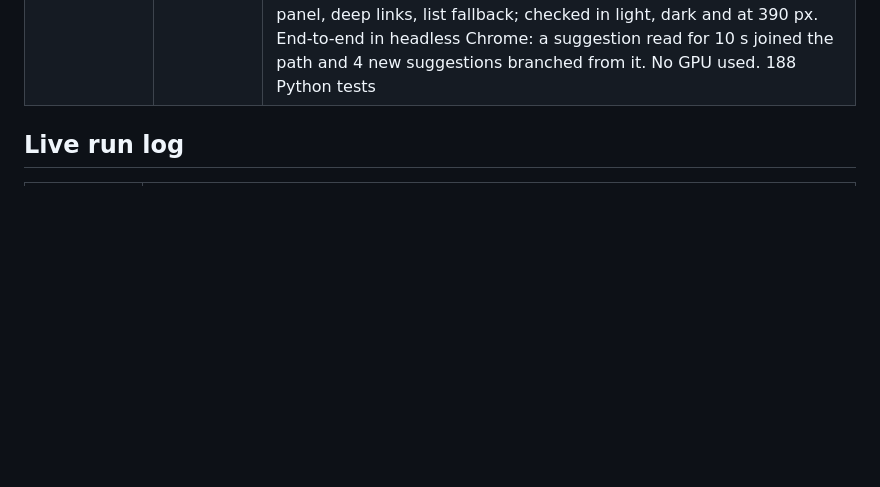
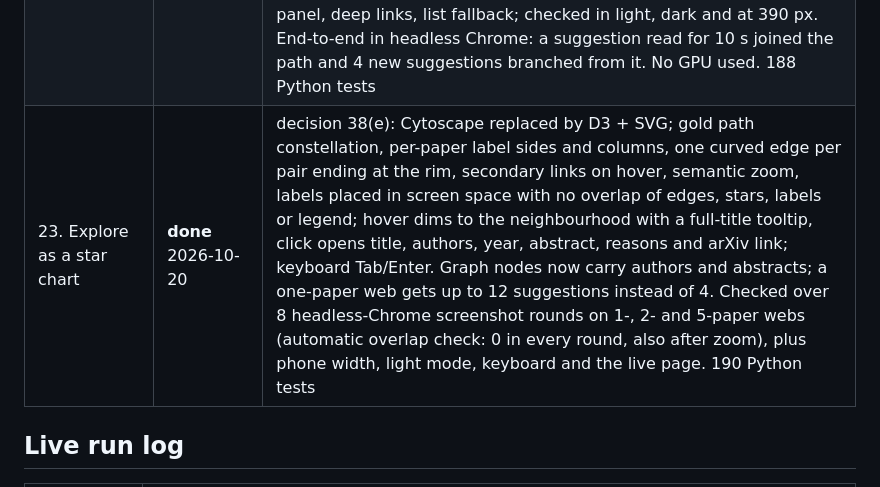
Before and after one commit to vedanthchamala/arxiv-ingestion-engine, a Markdown page: STATUS.md, the part around the change. Rendered like a GitHub page; blank space fills up the shorter version.

```diff
--- a/STATUS.md
+++ b/STATUS.md
@@ -26,6 +26,7 @@ Plan approved 2026-09-07. Last update: 2026-10-19.
 | 20. README | **done** 2026-10-19 | rewritten short: what you get, quickstart, a mermaid architecture diagram (rendered with Mermaid 11 at README width before committing; the first, subgraph-based draft was a tangle of crossing edges and was redrawn top-down), pages, config, operations, results. Screenshots in `docs/`. `scripts/run.sh start` now refuses while the containerized pipeline runs (two full-text workers on one Ollama stalled it on 2026-09-11) |
 | 21. High-level design pages | **done** 2026-10-19 | `/paper/{id}/design` (decision 37): the method as a clickable flow of steps, the paper's overview figure (fetched once per paper from its arXiv HTML through the shared budget), results, key terms, provenance. Local model by default; Claude with its own richer prompt when `ANTHROPIC_API_KEY` is set (mock-tested only: no key here). `scripts/eval_design.py` on 8 papers (BENCHMARKS.md): Qwen invented 12 of 22 result numbers with the first prompt, all removed by the checks; a prompt example value leaked into 3 papers and led to the unit rule; final prompt v3 keeps 10 results and removes 2, figures on 8 of 8 papers after adding IEEE-style `Fig.` captions; median 24 s per paper. Checked in light, dark and at 390 px. 133 Python tests |
 | 22. Reading trail + Explore graph | **done** 2026-10-20 | decision 38, four pushed phases: (1) trail and webs (`sql/006`, 10 s visible-time beacon, rank-based web assignment calibrated on the corpus); (2) citation edges from Semantic Scholar with an arXiv-HTML fallback (keyless S2 answered 429 throughout, fallback filled all 8 trail papers with 28-114 references); (3) recommender with builds-on / follow-up / similar reasons, per-source and outside-index caps, dismiss; (4) `/explore` graph with Cytoscape.js + fCoSE (vendored, integrity-checked), path spine, branch-per-suggestion layout, side panel, deep links, list fallback; checked in light, dark and at 390 px. End-to-end in headless Chrome: a suggestion read for 10 s joined the path and 4 new suggestions branched from it. No GPU used. 188 Python tests |
+| 23. Explore as a star chart | **done** 2026-10-20 | decision 38(e): Cytoscape replaced by D3 + SVG; gold path constellation, per-paper label sides and columns, one curved edge per pair ending at the rim, secondary links on hover, semantic zoom, labels placed in screen space with no overlap of edges, stars, labels or legend; hover dims to the neighbourhood with a full-title tooltip, click opens title, authors, year, abstract, reasons and arXiv link; keyboard Tab/Enter. Graph nodes now carry authors and abstracts; a one-paper web gets up to 12 suggestions instead of 4. Checked over 8 headless-Chrome screenshot rounds on 1-, 2- and 5-paper webs (automatic overlap check: 0 in every round, also after zoom), plus phone width, light mode, keyboard and the live page. 190 Python tests |
 
 ## Live run log
 | When | What |
```
Also changed, not shown: DECISIONS.md (+15 -5 lines), README.md (+4 -3 lines), docs/explore.png.
